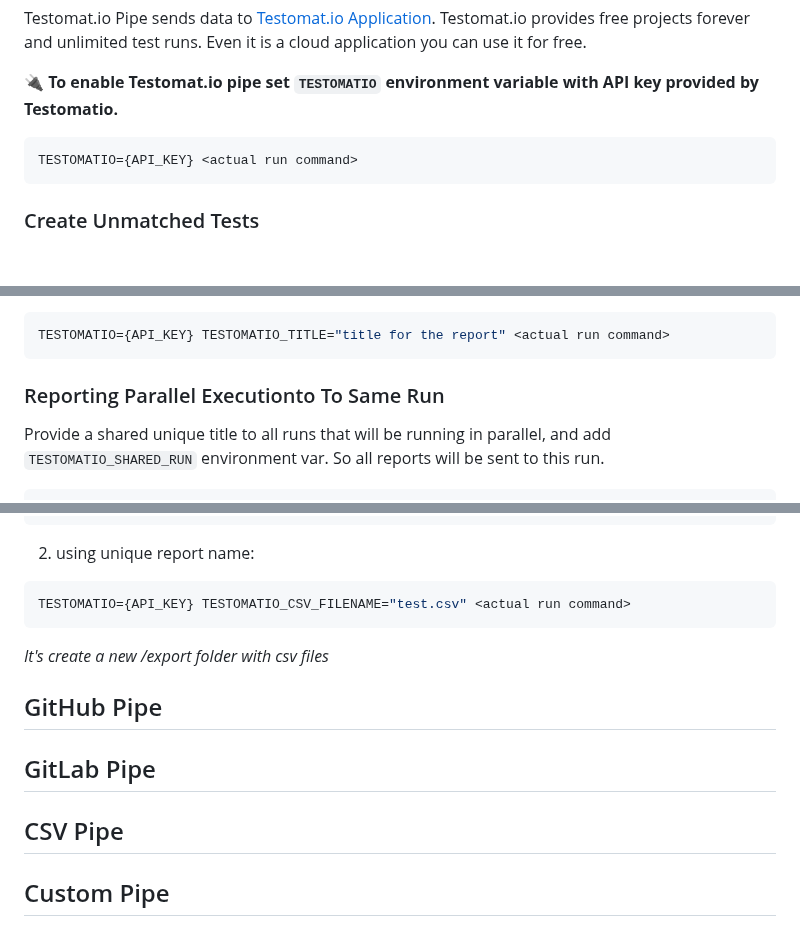
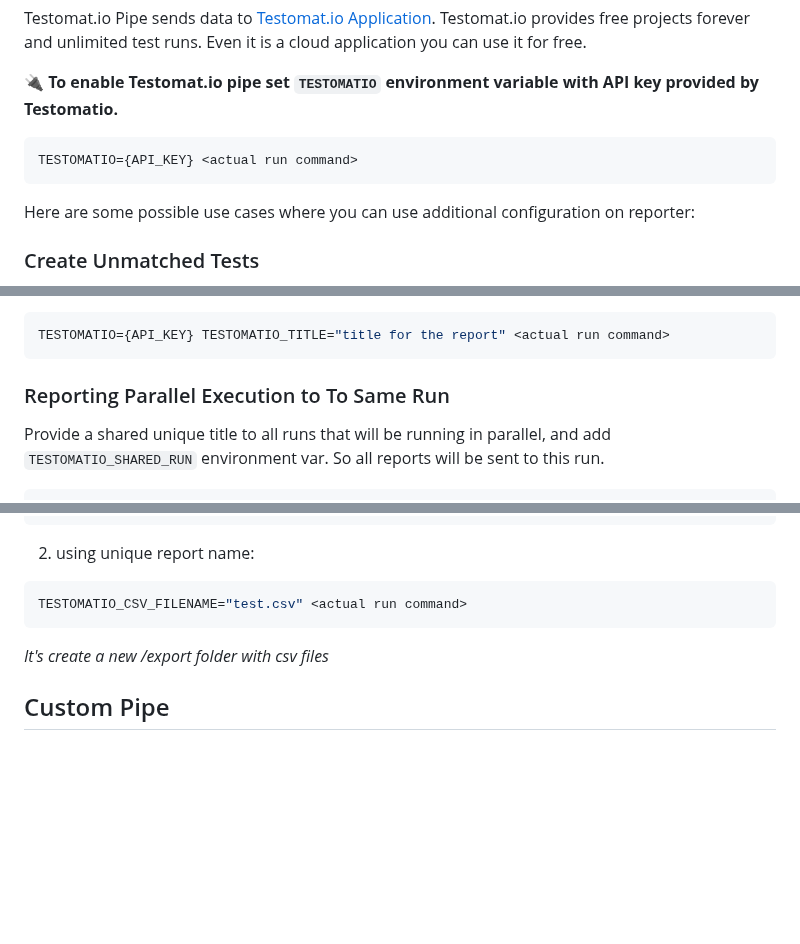
Before and after one commit to testomatio/reporter, a Markdown page: docs/pipes.md, 3 parts joined by grey strips. Rendered like a GitHub page; blank space fills up the shorter version.

````diff
--- a/docs/pipes.md
+++ b/docs/pipes.md
@@ -37,6 +37,8 @@ Testomat.io Pipe sends data to [Testomat.io Application](https://app.testomat.io
 ```
 TESTOMATIO={API_KEY} <actual run command>
 ```
+
+Here are some possible use cases where you can use additional configuration on reporter:
 
 ### Create Unmatched Tests
 
@@ -79,7 +81,7 @@ Give a title to your reports by passing it as environment variable to `TESTOMATI
 TESTOMATIO={API_KEY} TESTOMATIO_TITLE="title for the report" <actual run command>
 ```
 
-### Reporting Parallel Executionto To Same Run
+### Reporting Parallel Execution to To Same Run
 
 Provide a shared unique title to all runs that will be running in parallel, and add `TESTOMATIO_SHARED_RUN` environment var. So all reports will be sent to this run.
 
@@ -118,16 +174,9 @@ TESTOMATIO={API_KEY} TESTOMATIO_CSV_FILENAME="report.csv" <actual run command>
 2) using unique report name:
 
 ```bash
-TESTOMATIO={API_KEY} TESTOMATIO_CSV_FILENAME="test.csv" <actual run command>
+TESTOMATIO_CSV_FILENAME="test.csv" <actual run command>
 ```
 _It's create a new /export folder with csv files_
 
 
-
-## GitHub Pipe
-
-## GitLab Pipe
-
-## CSV Pipe
-
 ## Custom Pipe
````
Also changed, not shown: other parts of docs/pipes.md (+55 -1 lines), docs/images/github.png (added), 3 other files.
